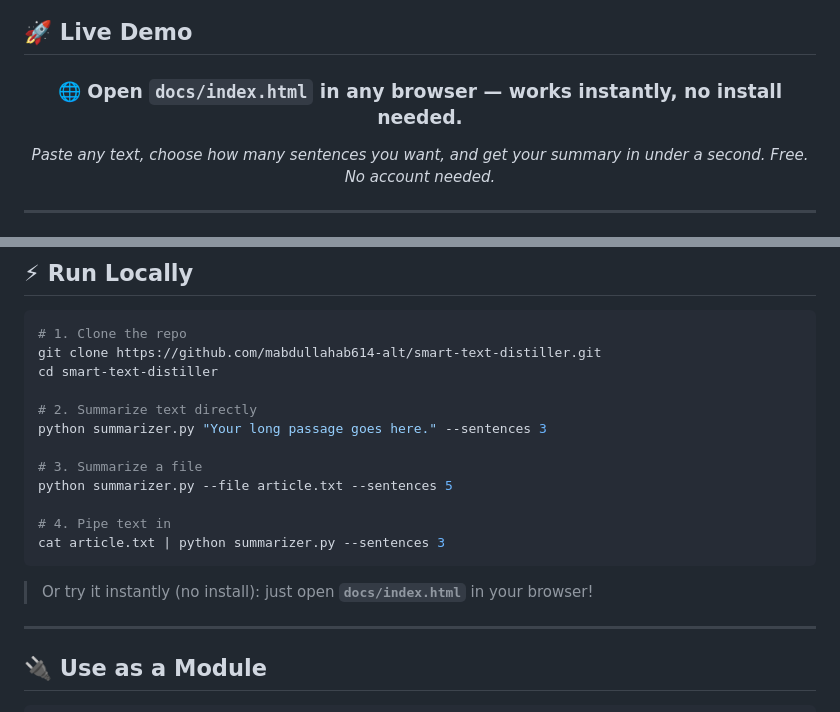
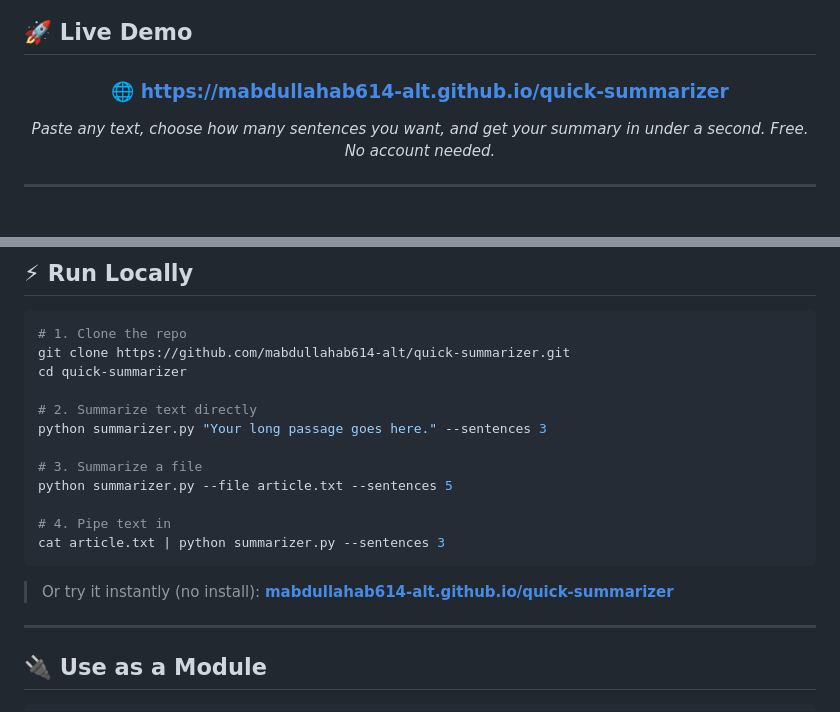
Before and after one commit to mabdullahab614-alt/quick-summarizer, a Markdown page: README.md, 2 parts joined by grey strips. GitHub-like rendering.

````diff
--- a/README.md
+++ b/README.md
@@ -142,7 +149,7 @@
 
 <div align="center">
 
-### 🌐 Open `docs/index.html` in any browser — works instantly, no install needed.
+### 🌐 [https://mabdullahab614-alt.github.io/quick-summarizer](https://mabdullahab614-alt.github.io/quick-summarizer)
 
 *Paste any text, choose how many sentences you want, and get your summary in under a second. Free. No account needed.*
 
@@ -170,8 +177,8 @@
 
 ```bash
 # 1. Clone the repo
-git clone https://github.com/mabdullahab614-alt/smart-text-distiller.git
-cd smart-text-distiller
+git clone https://github.com/mabdullahab614-alt/quick-summarizer.git
+cd quick-summarizer
 
 # 2. Summarize text directly
 python summarizer.py "Your long passage goes here." --sentences 3
@@ -183,7 +190,7 @@ python summarizer.py --file article.txt --sentences 5
 cat article.txt | python summarizer.py --sentences 3
 ```
 
-> Or try it instantly (no install): just open **`docs/index.html`** in your browser!
+> Or try it instantly (no install): **[mabdullahab614-alt.github.io/quick-summarizer](https://mabdullahab614-alt.github.io/quick-summarizer)**
 
 ---
 
````
Also changed, not shown: other parts of README.md (+9 -0 lines).
